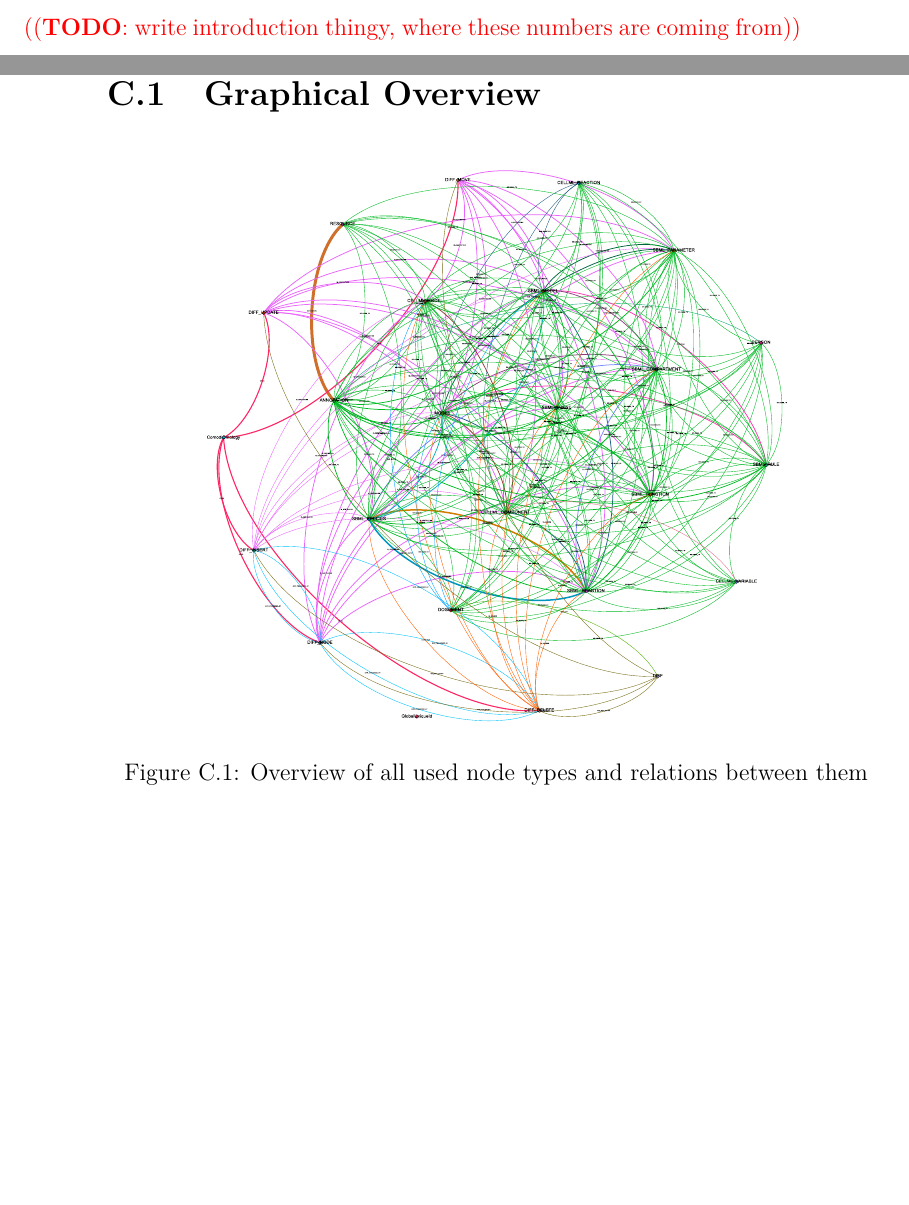
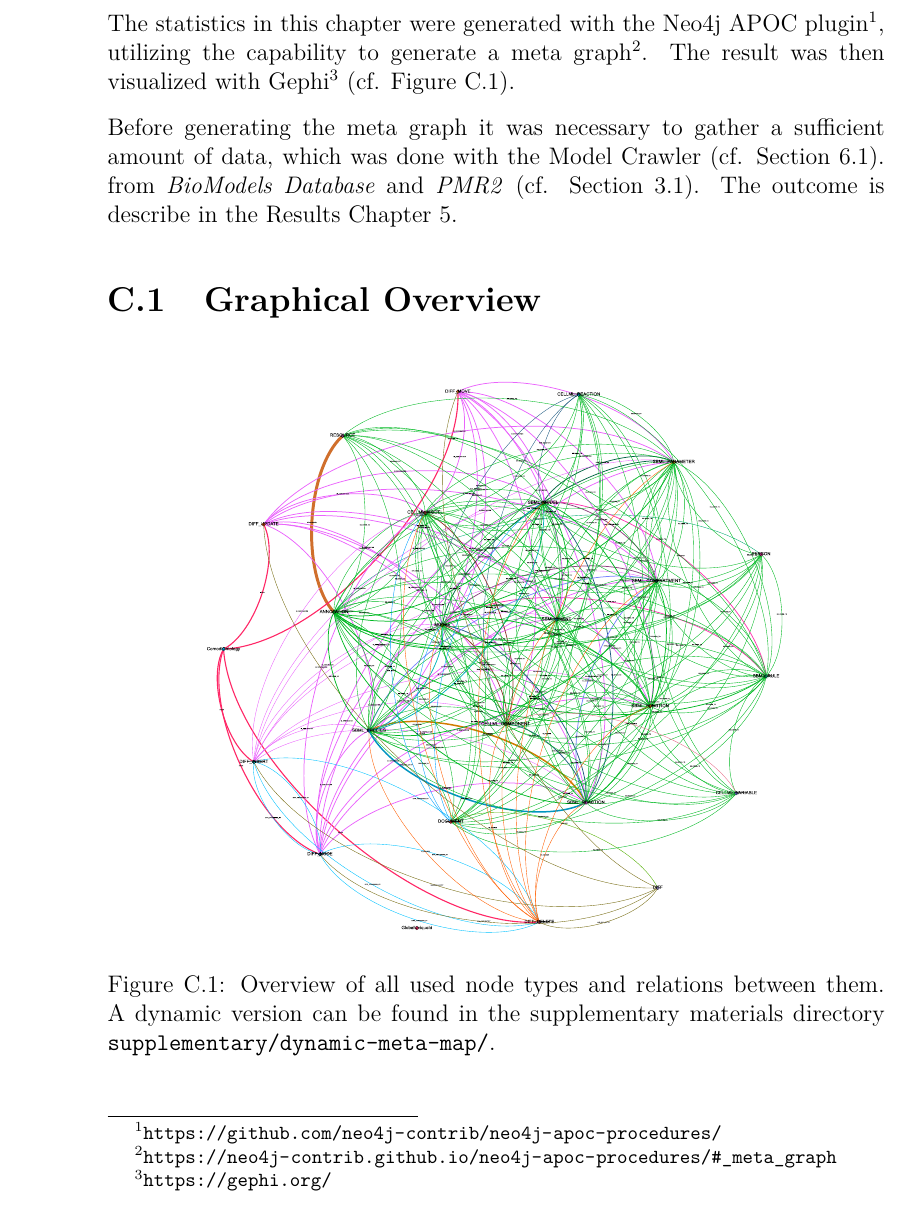
Before and after one commit to binfalse/bachelor-thesis, a LaTeX thesis (tex/ba-main.tex, which reads tex/appendix.tex): two parts of pages 59 and 60 of 71 before the commit and part of page 60 of 73 after it, the two joined at a grey line, cut at the place of the change, the shorter picture padded with empty space. Compiled offline with pdfLaTeX.

Commit message:
finished intro sentence to meta map chapter in appendix

```diff
--- a/tex/appendix.tex
+++ b/tex/appendix.tex
@@ -73,13 +76,17 @@
 \chapter{Overview of Node- and Relationship types}
 \chaptermark{Node- and Relationship types}
 \label{sec:appendix:meta-map}
-\todo{write introduction thingy, where these numbers are coming from}
+
+\pagebreak
+The statistics in this chapter were generated with the \neoj APOC plugin\footnote{\url{https://github.com/neo4j-contrib/neo4j-apoc-procedures/}}, utilizing the capability to generate a meta graph\footnote{\url{https://neo4j-contrib.github.io/neo4j-apoc-procedures/\#\_meta\_graph}}. The result was then visualized with Gephi\footnote{\url{https://gephi.org/}} (cf. Figure \ref{fig:appendix:meta-graph}).
+
+Before generating the meta graph it was necessary to gather a sufficient amount of data, which was done with the \modelcrawler (cf. Section \ref{sec:impl:modelcrawler}).  from \emph{BioModels Database} and \emph{PMR2} (cf. Section \ref{sec:background:modelrepo}). The outcome is describe in the Results Chapter \ref{sec:results}.
 
 \section{Graphical Overview}
 \begin{figure}[H]
 	\centering
 	\includegraphics[width=\textwidth,height=0.5\textheight,keepaspectratio]{resources/neo4j-renders/large-test-meta-graph.pdf}
-	\caption{Overview of all used node types and relations between them}
+	\caption[Overview of all used node types and relations between them]{Overview of all used node types and relations between them. A dynamic version can be found in the supplementary materials directory \texttt{supplementary/dynamic-meta-map/}.}
 	\label{fig:appendix:meta-graph}
 \end{figure}
 
```
Also changed, not shown: tex/appendix.tex (11 more changed lines).
